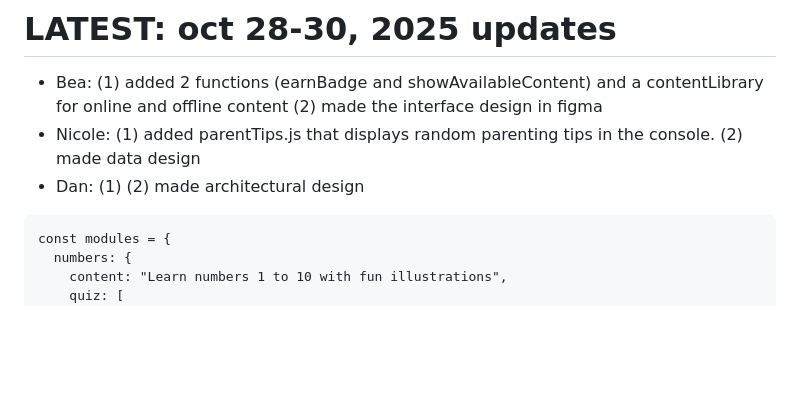
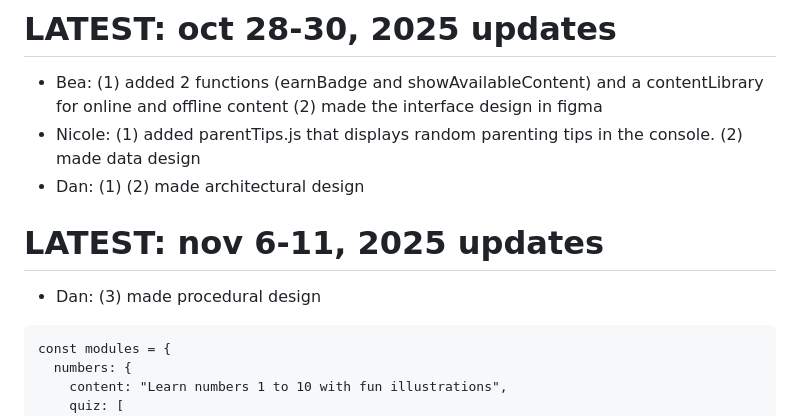
Before and after one commit to balucsb/SE-ProjectEduBridge, a Markdown page: groupfile.md, the part around the change. Drawn GitHub-style; blank space fills up the shorter version.

````diff
--- a/groupfile.md
+++ b/groupfile.md
@@ -17,6 +17,10 @@ This contains notes about our team contributions.
           (2) made data design
 - Dan: (1)
        (2) made architectural design
+
+# LATEST: nov 6-11, 2025 updates
+- Dan: (3) made procedural design
+
 
 
 ```javasacript
````
